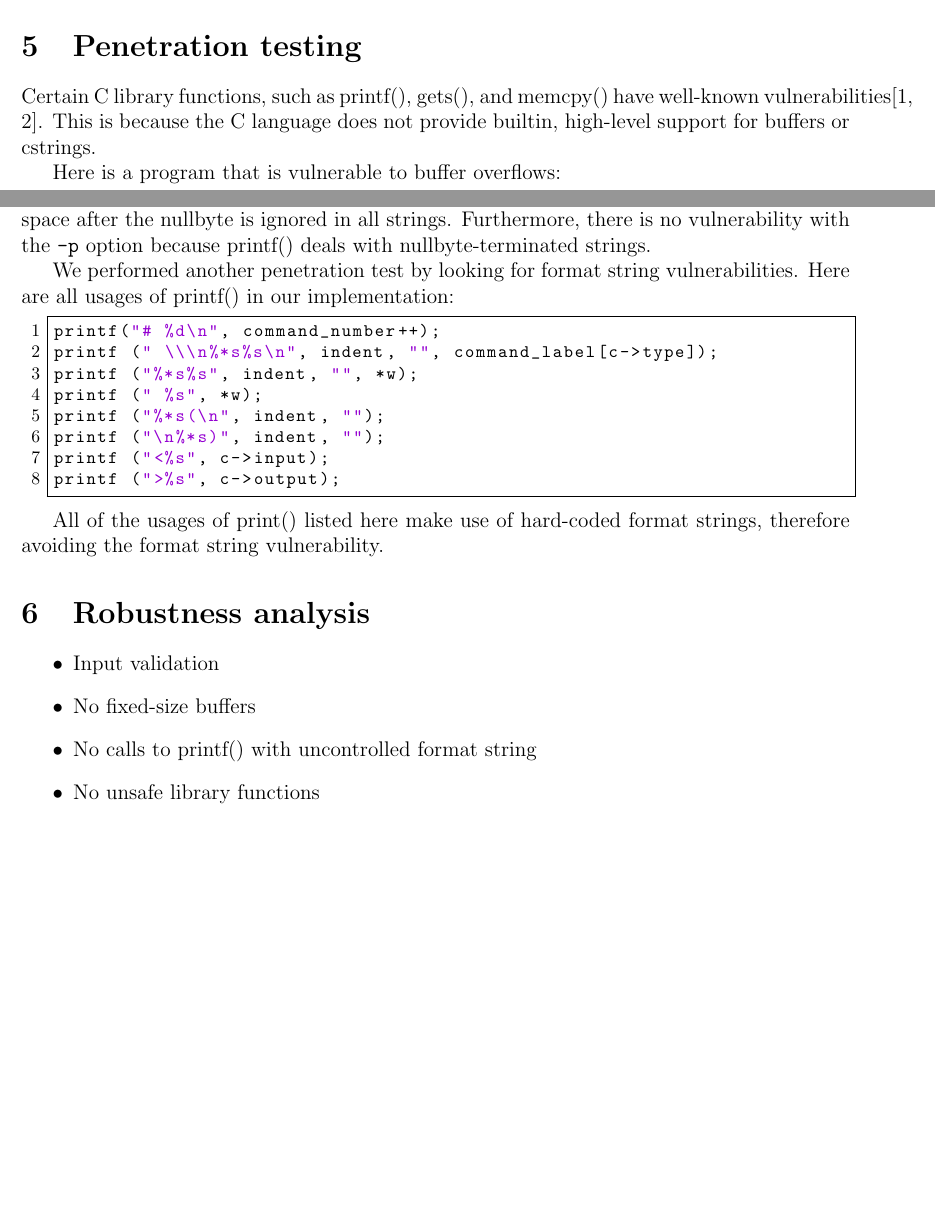
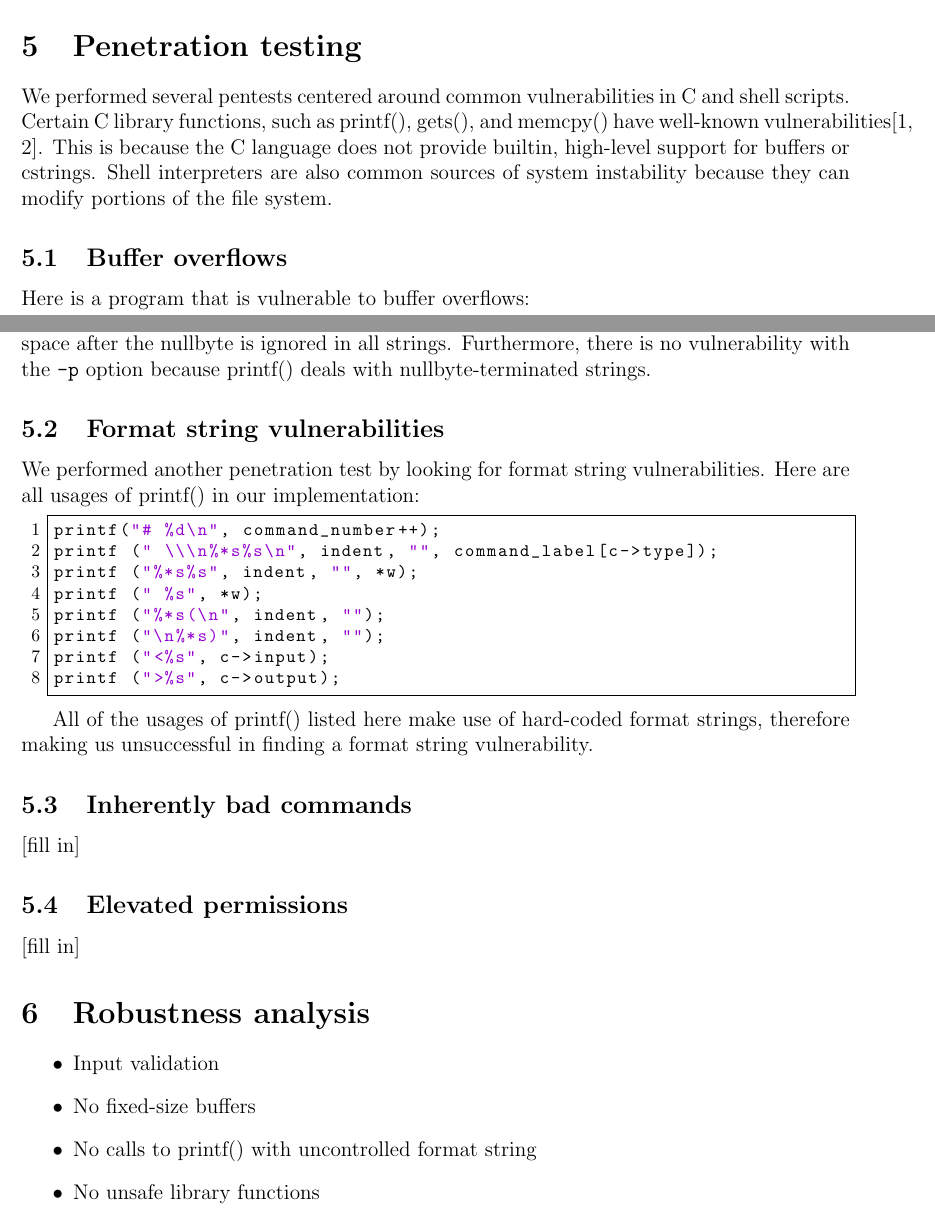
Before and after one commit to akhahaha/CS111-Lab1, a LaTeX paper (design_project/report.tex): two parts of pages 3 and 4 of 4 before the commit and two parts of pages 3 and 4 of 5 after it, joined at a grey line, cut so that both start at the same text, the shorter picture padded with empty space. Compiled offline with pdfLaTeX.

Commit message:
more updates

```diff
--- a/design_project/report.tex
+++ b/design_project/report.tex
@@ -118,7 +118,9 @@ This is where we model potential threats. This means that we use our security ob
 
 
 \section{Penetration testing}
-Certain C library functions, such as printf(), gets(), and memcpy() have well-known vulnerabilities\cite{formatstring,smashingthestack}. This is because the C language does not provide builtin, high-level support for buffers or cstrings.
+We performed several pentests centered around common vulnerabilities in C and shell scripts. Certain C library functions, such as printf(), gets(), and memcpy() have well-known vulnerabilities\cite{formatstring,smashingthestack}. This is because the C language does not provide builtin, high-level support for buffers or cstrings. Shell interpreters are also common sources of system instability because they can modify portions of the file system.
+
+\subsection{Buffer overflows}
 
 Here is a program that is vulnerable to buffer overflows:
 \begin{lstlisting}[frame=single]
@@ -174,6 +176,8 @@ do
 
 All of our code after the tokenization phase deals with nullbyte-terminated strings, so space after the nullbyte is ignored in all strings. Furthermore, there is no vulnerability with the \texttt{-p} option because printf() deals with nullbyte-terminated strings.
 
+\subsection{Format string vulnerabilities}
+
 We performed another penetration test by looking for format string vulnerabilities. Here are all usages of printf() in our implementation:
 
 \begin{lstlisting}[frame=single]
@@ -187,7 +191,13 @@ printf ("<%s", c->input);
 printf (">%s", c->output);
 \end{lstlisting}
 
-All of the usages of print() listed here make use of hard-coded format strings, therefore avoiding the format string vulnerability.
+All of the usages of printf() listed here make use of hard-coded format strings, therefore making us unsuccessful in finding a format string vulnerability.
+
+\subsection{Inherently bad commands}
+[fill in]
+
+\subsection{Elevated permissions}
+[fill in]
 
 \section{Robustness analysis}
 \begin{itemize}
```
